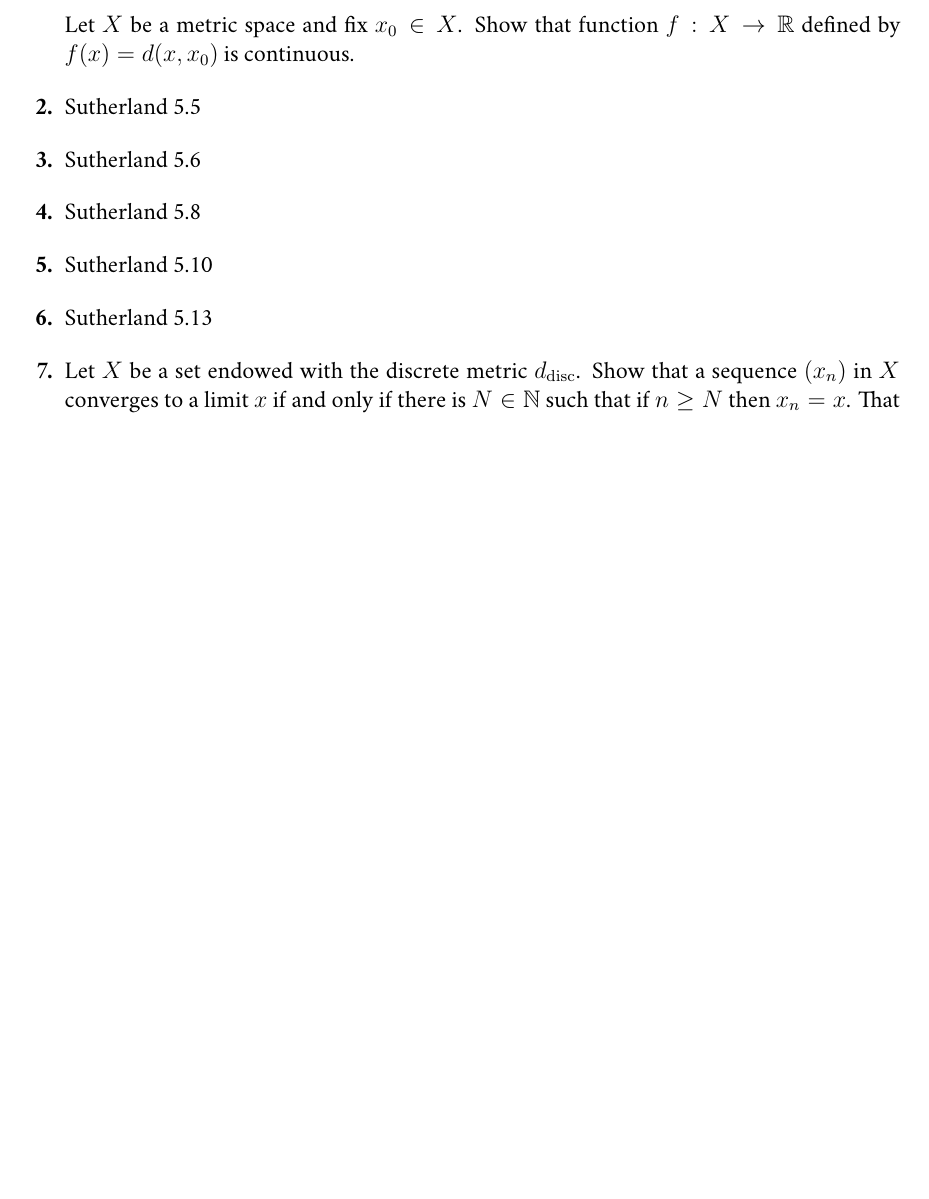
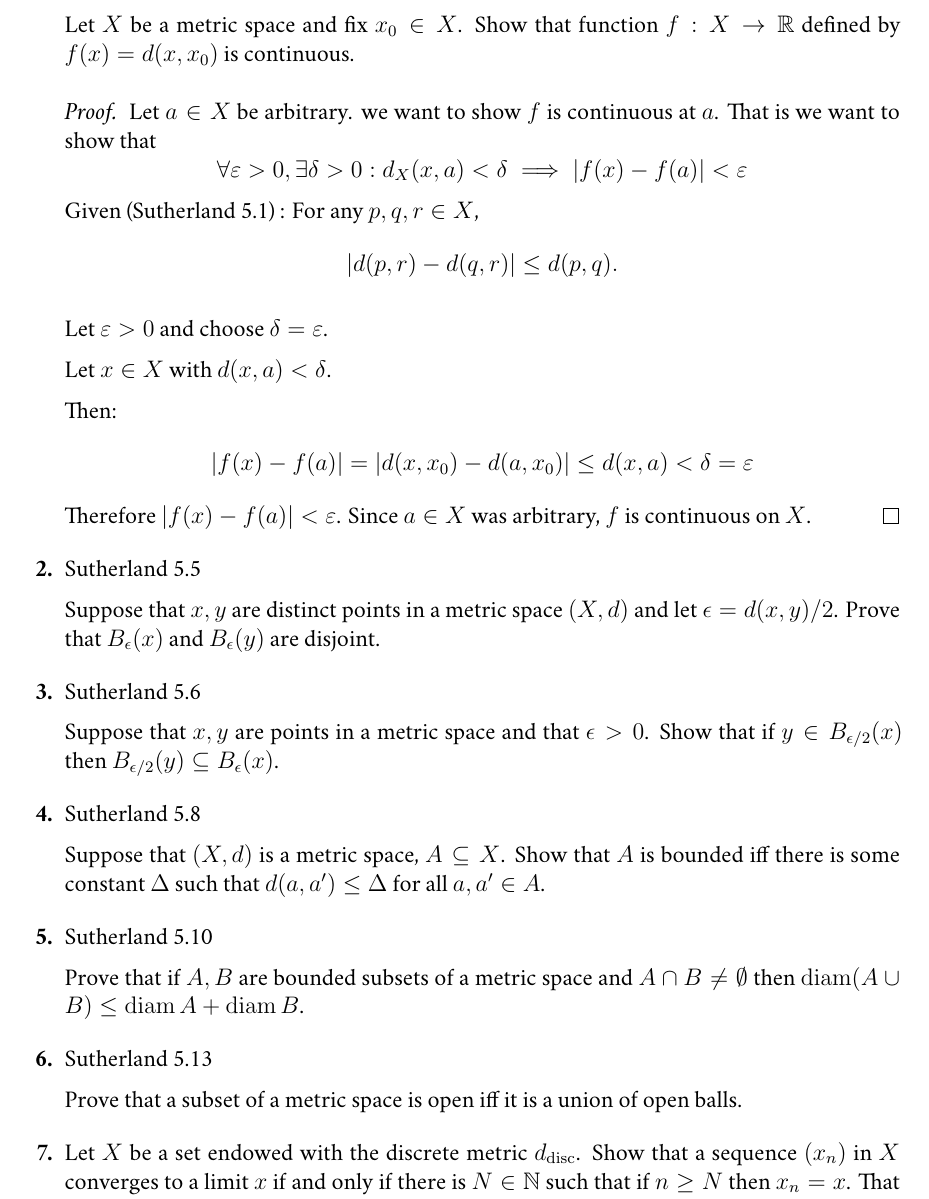
Before and after one commit to Funkematics/Topology, a LaTeX problem sheet (Docs/HW4.tex): part of the page before the commit and part of page 1 of 2 after it, cut so that both start at the same text, the shorter picture padded with empty space. Compiled offline with XeLaTeX; a missing font is replaced by an installed copy or a similar font.

Commit message:
distance function is continuous

```diff
--- a/Docs/HW4.tex
+++ b/Docs/HW4.tex
@@ -15,17 +15,46 @@
 \problem On the previous homework you prove Sutherland 5.1.  Use that result to prove the following.
 
 Let $X$ be a metric space and fix $x_0\in X$.  Show that function $f:X\to\Reals$
-defined by $f(x) = d(x,x_0)$ is continuous.
+defined by $f(x) = d(x,x_0)$ is continuous. \newline
+\begin{proof}
+  Let $a \in X$ be arbitrary. we want to show $f$ is continuous at $a$. That is we want to show that
+  $$ \forall\varepsilon > 0, \exists\delta > 0 : d_X(x,a) < \delta \implies |f(x) - f(a)| < \varepsilon$$
+  Given (Sutherland 5.1) : For any $p, q, r \in X$, $$|d(p,r) - d(q,r)| \leq d(p,q).$$
 
+  Let $\varepsilon > 0$ and choose $\delta = \varepsilon$.
+
+  Let $x \in X$ with $d(x, a) < \delta$.
+
+  Then:
+  \begin{align*}
+    |f(x) - f(a)| = |d(x,x_0) - d(a,x_0)| \leq d(x,a) < \delta = \varepsilon
+  \end{align*}
+  Therefore $|f(x) - f(a)| < \varepsilon$. Since $a \in X$ was arbitrary, $f$ is continuous on $X$.
+\end{proof}
 \problem Sutherland 5.5
+
+Suppose that $x, y$ are distinct points in a metric space $(X,d)$ and let
+$\epsilon = d(x,y)/2$. Prove that $B_\epsilon(x)$ and $B_\epsilon(y)$ are disjoint.
 
 \problem Sutherland 5.6
 
+Suppose that $x, y$ are points in a metric space and that $\epsilon > 0$.
+Show that if $y \in B_{\epsilon/2}(x)$ then $B_{\epsilon/2}(y) \subseteq B_\epsilon(x)$.
+
 \problem Sutherland 5.8
+
+Suppose that $(X,d)$ is a metric space, $A \subseteq X$. Show that $A$ is
+bounded iff there is some constant $\Delta$ such that $d(a,a') \le \Delta$
+for all $a, a' \in A$.
 
 \problem Sutherland 5.10
 
+Prove that if $A, B$ are bounded subsets of a metric space and
+$A \cap B \ne \emptyset$ then $\operatorname{diam}(A \cup B) \le \operatorname{diam} A + \operatorname{diam} B$.
+
 \problem Sutherland 5.13
+
+Prove that a subset of a metric space is open iff it is a union of open balls.
 
 \problem Let $X$ be a set endowed with the discrete metric $d_{\mathrm{disc}}$.
 Show that a sequence $(x_n)$ in $X$ converges to a limit $x$ if and only
```
